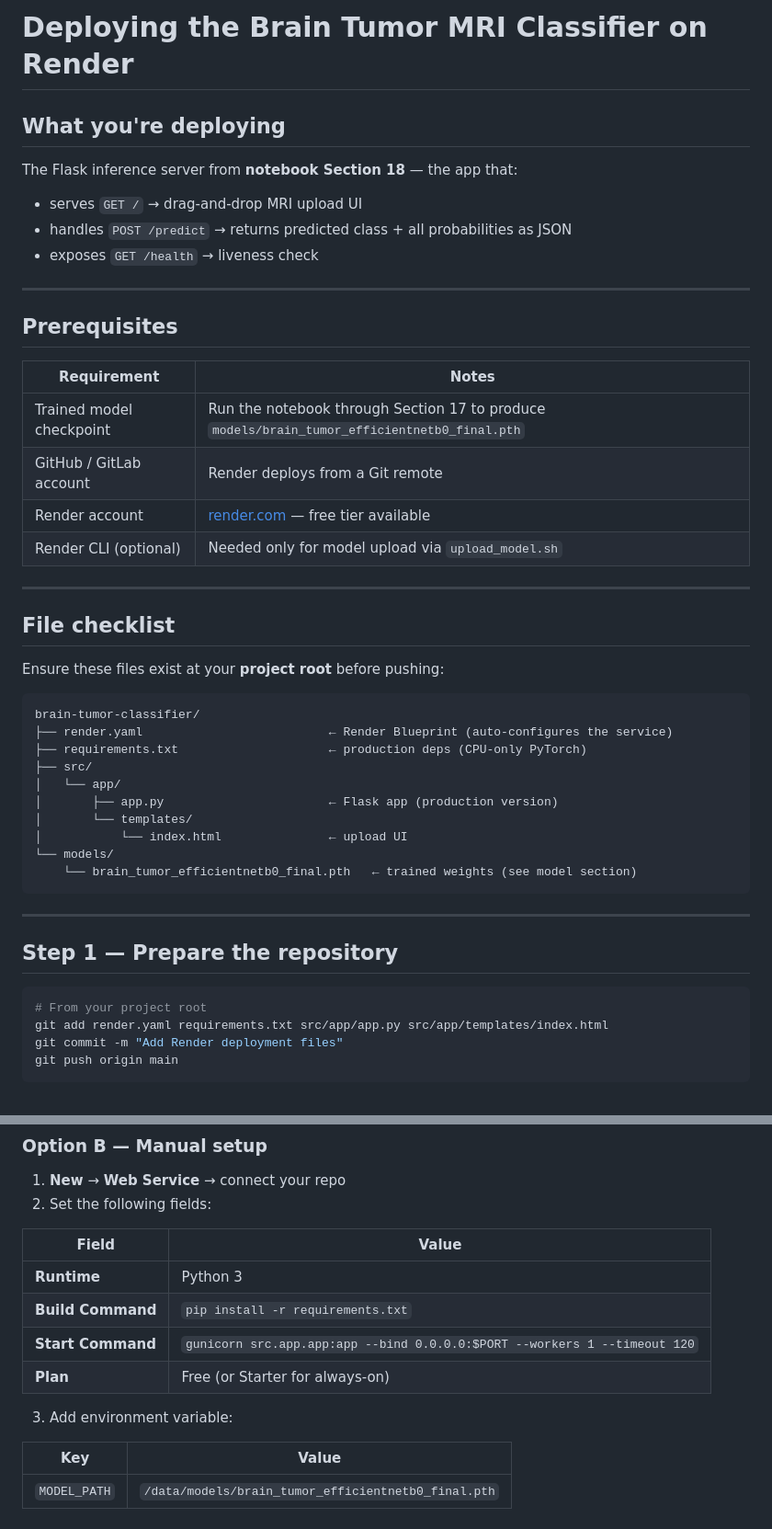
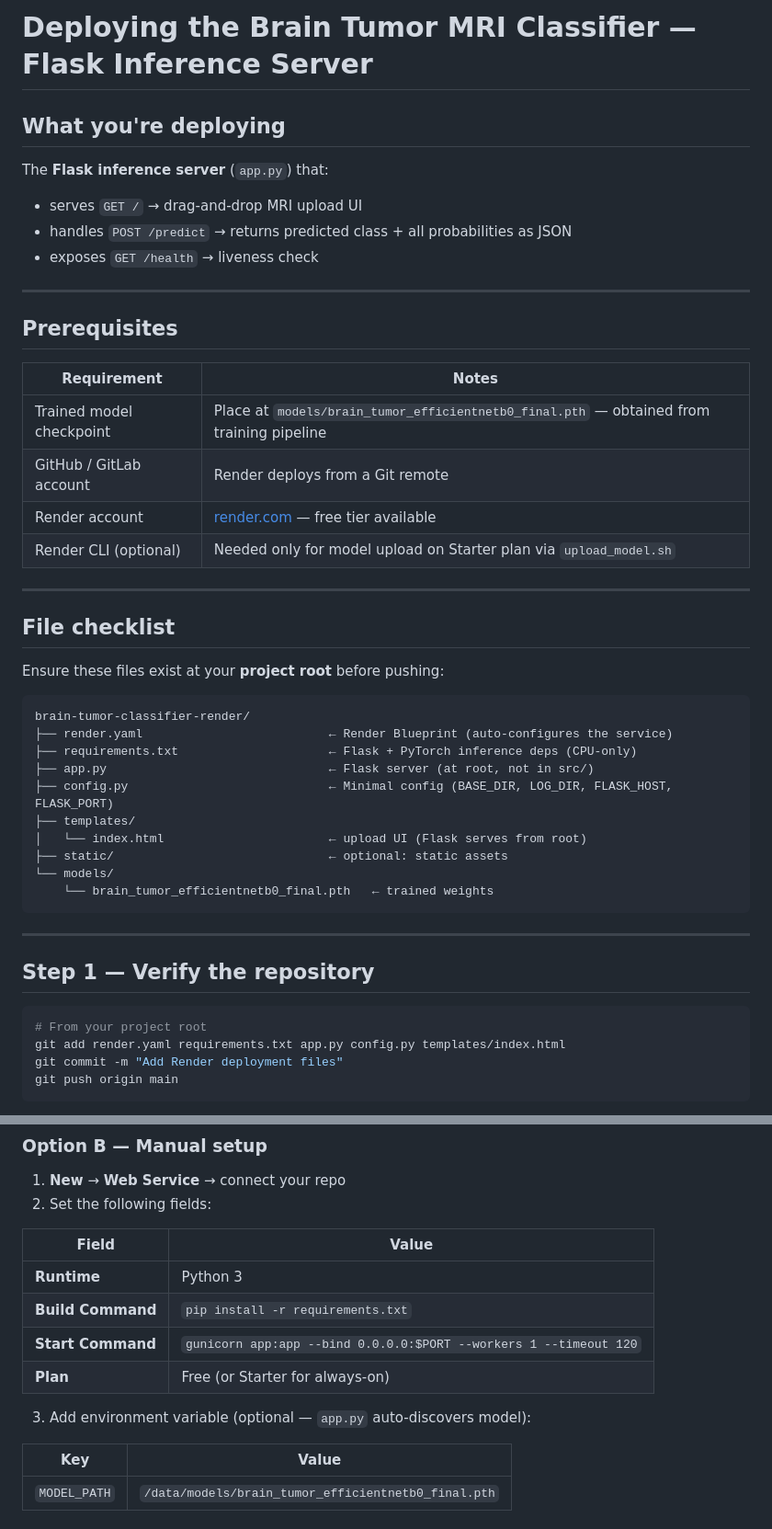
Before and after one commit to rmondo/brain-tumor-classifier-render, a Markdown page: DEPLOY.md, 2 parts joined by grey strips. Shown at 92% size. GitHub-like rendering.

````diff
--- a/DEPLOY.md
+++ b/DEPLOY.md
@@ -1,8 +1,8 @@
-# Deploying the Brain Tumor MRI Classifier on Render
+# Deploying the Brain Tumor MRI Classifier — Flask Inference Server
 
 ## What you're deploying
 
-The Flask inference server from **notebook Section 18** — the app that:
+The **Flask inference server** (`app.py`) that:
 - serves `GET /` → drag-and-drop MRI upload UI
 - handles `POST /predict` → returns predicted class + all probabilities as JSON
 - exposes `GET /health` → liveness check
@@ -13,10 +13,10 @@ The Flask inference server from **notebook Section 18** — the app that:
 
 | Requirement | Notes |
 |---|---|
-| Trained model checkpoint | Run the notebook through Section 17 to produce `models/brain_tumor_efficientnetb0_final.pth` |
+| Trained model checkpoint | Place at `models/brain_tumor_efficientnetb0_final.pth` — obtained from training pipeline |
 | GitHub / GitLab account | Render deploys from a Git remote |
 | Render account | [render.com](https://render.com) — free tier available |
-| Render CLI (optional) | Needed only for model upload via `upload_model.sh` |
+| Render CLI (optional) | Needed only for model upload on Starter plan via `upload_model.sh` |
 
 ---
 
@@ -25,25 +25,25 @@ The Flask inference server from **notebook Section 18** — the app that:
 Ensure these files exist at your **project root** before pushing:
 
 ```
-brain-tumor-classifier/
+brain-tumor-classifier-render/
 ├── render.yaml                          ← Render Blueprint (auto-configures the service)
-├── requirements.txt                     ← production deps (CPU-only PyTorch)
-├── src/
-│   └── app/
-│       ├── app.py                       ← Flask app (production version)
-│       └── templates/
-│           └── index.html               ← upload UI
+├── requirements.txt                     ← Flask + PyTorch inference deps (CPU-only)
+├── app.py                               ← Flask server (at root, not in src/)
+├── config.py                            ← Minimal config (BASE_DIR, LOG_DIR, FLASK_HOST, FLASK_PORT)
+├── templates/
+│   └── index.html                       ← upload UI (Flask serves from root)
+├── static/                              ← optional: static assets
 └── models/
-    └── brain_tumor_efficientnetb0_final.pth   ← trained weights (see model section)
+    └── brain_tumor_efficientnetb0_final.pth   ← trained weights
 ```
 
 ---
 
-## Step 1 — Prepare the repository
+## Step 1 — Verify the repository
 
 ```bash
 # From your project root
-git add render.yaml requirements.txt src/app/app.py src/app/templates/index.html
+git add render.yaml requirements.txt app.py config.py templates/index.html
 git commit -m "Add Render deployment files"
 git push origin main
 ```
@@ -71,10 +71,10 @@ git push origin main
 |---|---|
 | **Runtime** | Python 3 |
 | **Build Command** | `pip install -r requirements.txt` |
-| **Start Command** | `gunicorn src.app.app:app --bind 0.0.0.0:$PORT --workers 1 --timeout 120` |
+| **Start Command** | `gunicorn app:app --bind 0.0.0.0:$PORT --workers 1 --timeout 120` |
 | **Plan** | Free (or Starter for always-on) |
 
-3. Add environment variable:
+3. Add environment variable (optional — `app.py` auto-discovers model):
 
 | Key | Value |
 |---|---|
````
Also changed, not shown: other parts of DEPLOY.md (+10 -10 lines).
